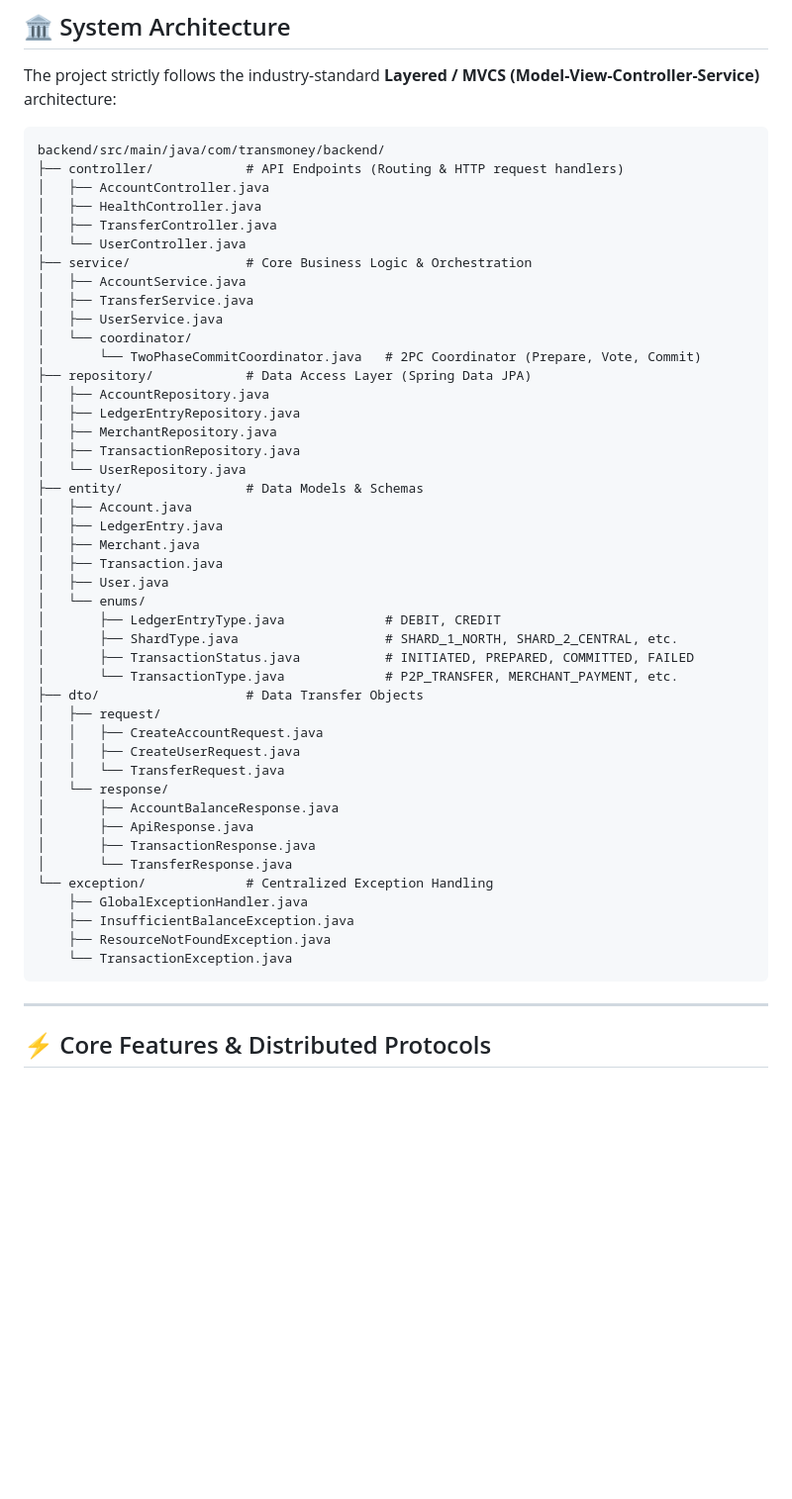
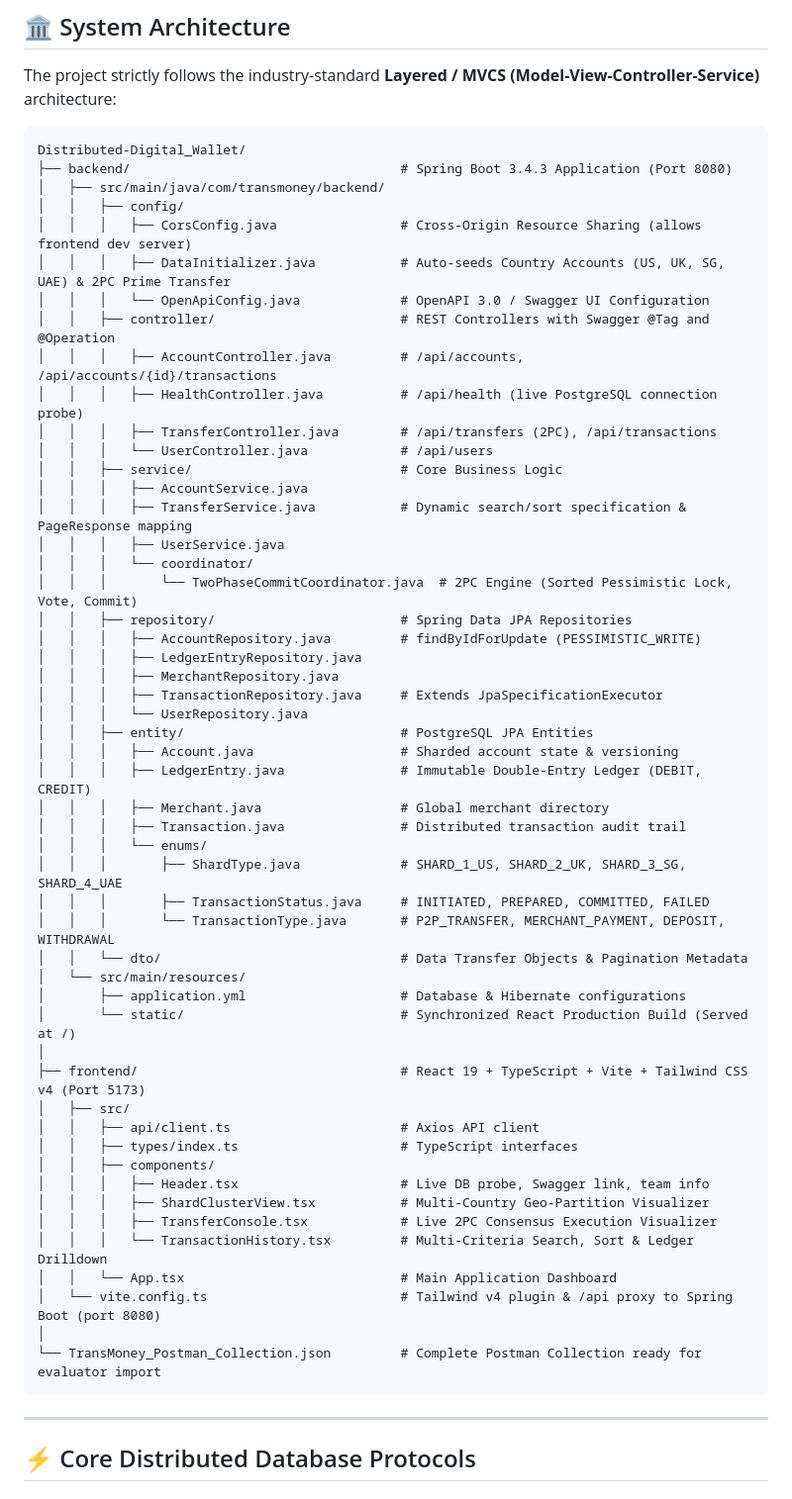
Before and after one commit to Shehzad-Nisar/Distributed-Digital-Wallet, a Markdown page: README.md, the part around one of its changes. Shown at 99% size. GitHub-like rendering; blank space fills up the shorter version.

Commit message:
docs: comprehensive update to README.md with setup, start commands, multi-country shards, and API guide

````diff
--- a/README.md
+++ b/README.md
@@ -15,53 +20,60 @@ A high-performance, fault-tolerant distributed digital wallet backend architectu
 The project strictly follows the industry-standard **Layered / MVCS (Model-View-Controller-Service)** architecture:
 
 ```
-backend/src/main/java/com/transmoney/backend/
-├── controller/            # API Endpoints (Routing & HTTP request handlers)
-│   ├── AccountController.java
-│   ├── HealthController.java
-│   ├── TransferController.java
-│   └── UserController.java
-├── service/               # Core Business Logic & Orchestration
-│   ├── AccountService.java
-│   ├── TransferService.java
-│   ├── UserService.java
-│   └── coordinator/
-│       └── TwoPhaseCommitCoordinator.java   # 2PC Coordinator (Prepare, Vote, Commit)
-├── repository/            # Data Access Layer (Spring Data JPA)
-│   ├── AccountRepository.java
-│   ├── LedgerEntryRepository.java
-│   ├── MerchantRepository.java
-│   ├── TransactionRepository.java
-│   └── UserRepository.java
-├── entity/                # Data Models & Schemas
-│   ├── Account.java
-│   ├── LedgerEntry.java
-│   ├── Merchant.java
-│   ├── Transaction.java
-│   ├── User.java
-│   └── enums/
-│       ├── LedgerEntryType.java             # DEBIT, CREDIT
-│       ├── ShardType.java                   # SHARD_1_NORTH, SHARD_2_CENTRAL, etc.
-│       ├── TransactionStatus.java           # INITIATED, PREPARED, COMMITTED, FAILED
-│       └── TransactionType.java             # P2P_TRANSFER, MERCHANT_PAYMENT, etc.
-├── dto/                   # Data Transfer Objects
-│   ├── request/
-│   │   ├── CreateAccountRequest.java
-│   │   ├── CreateUserRequest.java
-│   │   └── TransferRequest.java
-│   └── response/
-│       ├── AccountBalanceResponse.java
-│       ├── ApiResponse.java
-│       ├── TransactionResponse.java
-│       └── TransferResponse.java
-└── exception/             # Centralized Exception Handling
-    ├── GlobalExceptionHandler.java
-    ├── InsufficientBalanceException.java
-    ├── ResourceNotFoundException.java
-    └── TransactionException.java
+Distributed-Digital_Wallet/
+├── backend/                                   # Spring Boot 3.4.3 Application (Port 8080)
+│   ├── src/main/java/com/transmoney/backend/
+│   │   ├── config/
+│   │   │   ├── CorsConfig.java                # Cross-Origin Resource Sharing (allows frontend dev server)
+│   │   │   ├── DataInitializer.java           # Auto-seeds Country Accounts (US, UK, SG, UAE) & 2PC Prime Transfer
+│   │   │   └── OpenApiConfig.java             # OpenAPI 3.0 / Swagger UI Configuration
+│   │   ├── controller/                        # REST Controllers with Swagger @Tag and @Operation
+│   │   │   ├── AccountController.java         # /api/accounts, /api/accounts/{id}/transactions
+│   │   │   ├── HealthController.java          # /api/health (live PostgreSQL connection probe)
+│   │   │   ├── TransferController.java        # /api/transfers (2PC), /api/transactions
+│   │   │   └── UserController.java            # /api/users
+│   │   ├── service/                           # Core Business Logic
+│   │   │   ├── AccountService.java
+│   │   │   ├── TransferService.java           # Dynamic search/sort specification & PageResponse mapping
+│   │   │   ├── UserService.java
+│   │   │   └── coordinator/
+│   │   │       └── TwoPhaseCommitCoordinator.java  # 2PC Engine (Sorted Pessimistic Lock, Vote, Commit)
+│   │   ├── repository/                        # Spring Data JPA Repositories
+│   │   │   ├── AccountRepository.java         # findByIdForUpdate (PESSIMISTIC_WRITE)
+│   │   │   ├── LedgerEntryRepository.java
+│   │   │   ├── MerchantRepository.java
+│   │   │   ├── TransactionRepository.java     # Extends JpaSpecificationExecutor
+│   │   │   └── UserRepository.java
+│   │   ├── entity/                            # PostgreSQL JPA Entities
+│   │   │   ├── Account.java                   # Sharded account state & versioning
+│   │   │   ├── LedgerEntry.java               # Immutable Double-Entry Ledger (DEBIT, CREDIT)
+│   │   │   ├── Merchant.java                  # Global merchant directory
+│   │   │   ├── Transaction.java               # Distributed transaction audit trail
+│   │   │   └── enums/
+│   │   │       ├── ShardType.java             # SHARD_1_US, SHARD_2_UK, SHARD_3_SG, SHARD_4_UAE
+│   │   │       ├── TransactionStatus.java     # INITIATED, PREPARED, COMMITTED, FAILED
+│   │   │       └── TransactionType.java       # P2P_TRANSFER, MERCHANT_PAYMENT, DEPOSIT, WITHDRAWAL
+│   │   └── dto/                               # Data Transfer Objects & Pagination Metadata
+│   └── src/main/resources/
+│       ├── application.yml                    # Database & Hibernate configurations
+│       └── static/                            # Synchronized React Production Build (Served at /)
+│
+├── frontend/                                  # React 19 + TypeScript + Vite + Tailwind CSS v4 (Port 5173)
+│   ├── src/
+│   │   ├── api/client.ts                      # Axios API client
+│   │   ├── types/index.ts                     # TypeScript interfaces
+│   │   ├── components/
+│   │   │   ├── Header.tsx                     # Live DB probe, Swagger link, team info
+│   │   │   ├── ShardClusterView.tsx           # Multi-Country Geo-Partition Visualizer
+│   │   │   ├── TransferConsole.tsx            # Live 2PC Consensus Execution Visualizer
+│   │   │   └── TransactionHistory.tsx         # Multi-Criteria Search, Sort & Ledger Drilldown
+│   │   └── App.tsx                            # Main Application Dashboard
+│   └── vite.config.ts                         # Tailwind v4 plugin & /api proxy to Spring Boot (port 8080)
+│
+└── TransMoney_Postman_Collection.json         # Complete Postman Collection ready for evaluator import
 ```
 
 ---
 
-## ⚡ Core Features & Distributed Protocols
+## ⚡ Core Distributed Database Protocols
 
````
Also changed, not shown: other parts of README.md (+124 -180 lines).
